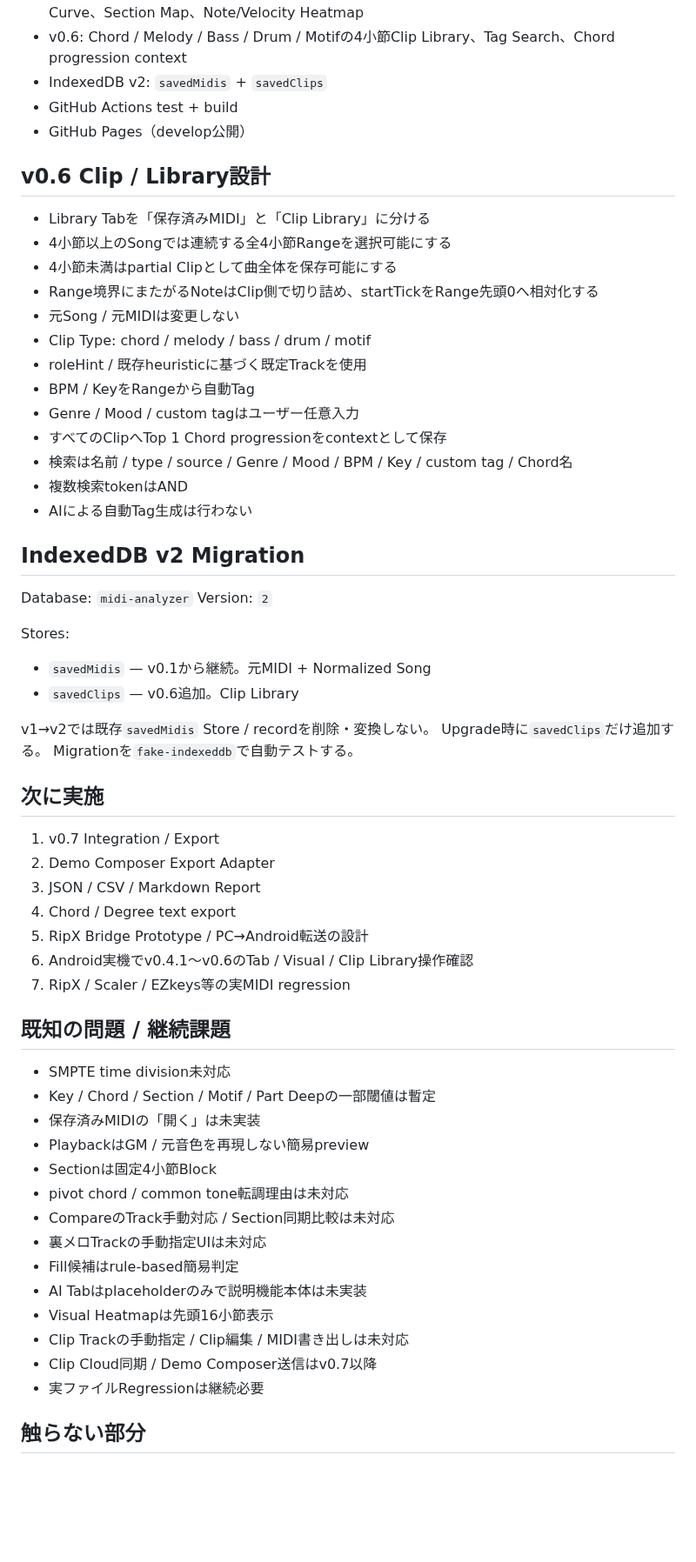
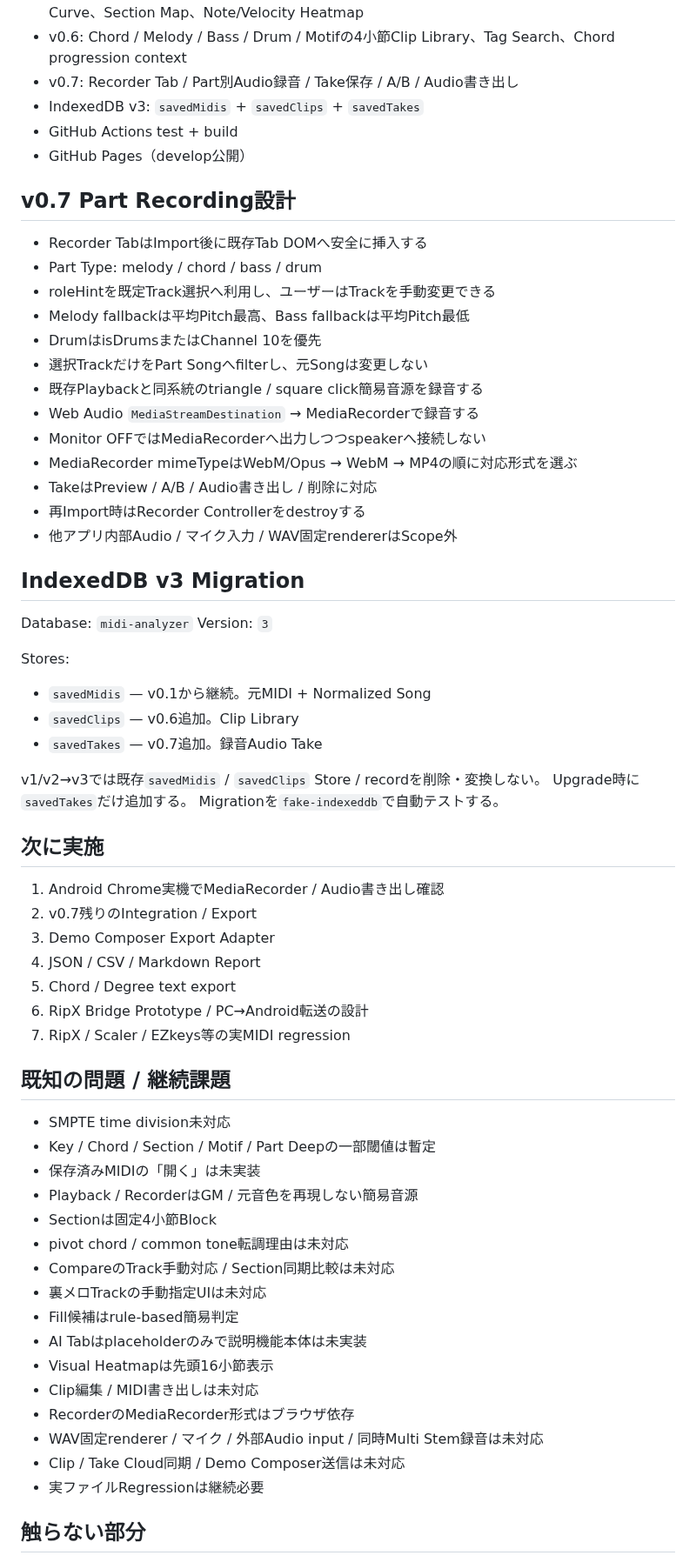
Before and after one commit to tamurayuuki46-cpu/midi-analyzer, a Markdown page: docs/AI_HANDOFF.md, the part around one of its changes. Shown at 87% size. Drawn GitHub-style; blank space fills up the shorter version.

Commit message:
Update handoff for v0.7 Recorder

```diff
--- a/docs/AI_HANDOFF.md
+++ b/docs/AI_HANDOFF.md
@@ -26,51 +26,53 @@ v0.4-dev
 - v0.4.1: カテゴリ別Tab UI
 - v0.5: Tonal Center / Chord Timeline、Melody/Bass Contour、Rhythm Density、Energy Curve、Section Map、Note/Velocity Heatmap
 - v0.6: Chord / Melody / Bass / Drum / Motifの4小節Clip Library、Tag Search、Chord progression context
-- IndexedDB v2: `savedMidis` + `savedClips`
+- v0.7: Recorder Tab / Part別Audio録音 / Take保存 / A/B / Audio書き出し
+- IndexedDB v3: `savedMidis` + `savedClips` + `savedTakes`
 - GitHub Actions test + build
 - GitHub Pages（develop公開）
 
-## v0.6 Clip / Library設計
-- Library Tabを「保存済みMIDI」と「Clip Library」に分ける
-- 4小節以上のSongでは連続する全4小節Rangeを選択可能にする
-- 4小節未満はpartial Clipとして曲全体を保存可能にする
-- Range境界にまたがるNoteはClip側で切り詰め、startTickをRange先頭0へ相対化する
-- 元Song / 元MIDIは変更しない
-- Clip Type: chord / melody / bass / drum / motif
-- roleHint / 既存heuristicに基づく既定Trackを使用
-- BPM / KeyをRangeから自動Tag
-- Genre / Mood / custom tagはユーザー任意入力
-- すべてのClipへTop 1 Chord progressionをcontextとして保存
-- 検索は名前 / type / source / Genre / Mood / BPM / Key / custom tag / Chord名
-- 複数検索tokenはAND
-- AIによる自動Tag生成は行わない
+## v0.7 Part Recording設計
+- Recorder TabはImport後に既存Tab DOMへ安全に挿入する
+- Part Type: melody / chord / bass / drum
+- roleHintを既定Track選択へ利用し、ユーザーはTrackを手動変更できる
+- Melody fallbackは平均Pitch最高、Bass fallbackは平均Pitch最低
+- DrumはisDrumsまたはChannel 10を優先
+- 選択TrackだけをPart Songへfilterし、元Songは変更しない
+- 既存Playbackと同系統のtriangle / square click簡易音源を録音する
+- Web Audio `MediaStreamDestination` → MediaRecorderで録音する
+- Monitor OFFではMediaRecorderへ出力しつつspeakerへ接続しない
+- MediaRecorder mimeTypeはWebM/Opus → WebM → MP4の順に対応形式を選ぶ
+- TakeはPreview / A/B / Audio書き出し / 削除に対応
+- 再Import時はRecorder Controllerをdestroyする
+- 他アプリ内部Audio / マイク入力 / WAV固定rendererはScope外
 
-## IndexedDB v2 Migration
+## IndexedDB v3 Migration
 Database: `midi-analyzer`
-Version: `2`
+Version: `3`
 
 Stores:
 - `savedMidis` — v0.1から継続。元MIDI + Normalized Song
 - `savedClips` — v0.6追加。Clip Library
+- `savedTakes` — v0.7追加。録音Audio Take
 
-v1→v2では既存`savedMidis` Store / recordを削除・変換しない。
-Upgrade時に`savedClips`だけ追加する。
+v1/v2→v3では既存`savedMidis` / `savedClips` Store / recordを削除・変換しない。
+Upgrade時に`savedTakes`だけ追加する。
 Migrationを`fake-indexeddb`で自動テストする。
 
 ## 次に実施
-1. v0.7 Integration / Export
-2. Demo Composer Export Adapter
-3. JSON / CSV / Markdown Report
-4. Chord / Degree text export
-5. RipX Bridge Prototype / PC→Android転送の設計
-6. Android実機でv0.4.1〜v0.6のTab / Visual / Clip Library操作確認
+1. Android Chrome実機でMediaRecorder / Audio書き出し確認
+2. v0.7残りのIntegration / Export
+3. Demo Composer Export Adapter
+4. JSON / CSV / Markdown Report
+5. Chord / Degree text export
+6. RipX Bridge Prototype / PC→Android転送の設計
 7. RipX / Scaler / EZkeys等の実MIDI regression
 
 ## 既知の問題 / 継続課題
 - SMPTE time division未対応
 - Key / Chord / Section / Motif / Part Deepの一部閾値は暫定
 - 保存済みMIDIの「開く」は未実装
-- PlaybackはGM / 元音色を再現しない簡易preview
+- Playback / RecorderはGM / 元音色を再現しない簡易音源
 - Sectionは固定4小節Block
 - pivot chord / common tone転調理由は未対応
 - CompareのTrack手動対応 / Section同期比較は未対応
@@ -78,8 +80,10 @@ Migrationを`fake-indexeddb`で自動テストする。
 - Fill候補はrule-based簡易判定
 - AI Tabはplaceholderのみで説明機能本体は未実装
 - Visual Heatmapは先頭16小節表示
-- Clip Trackの手動指定 / Clip編集 / MIDI書き出しは未対応
-- Clip Cloud同期 / Demo Composer送信はv0.7以降
+- Clip編集 / MIDI書き出しは未対応
+- RecorderのMediaRecorder形式はブラウザ依存
+- WAV固定renderer / マイク / 外部Audio input / 同時Multi Stem録音は未対応
+- Clip / Take Cloud同期 / Demo Composer送信は未対応
 - 実ファイルRegressionは継続必要
 
 ## 触らない部分
```
Also changed, not shown: other parts of docs/AI_HANDOFF.md (+10 -5 lines).
